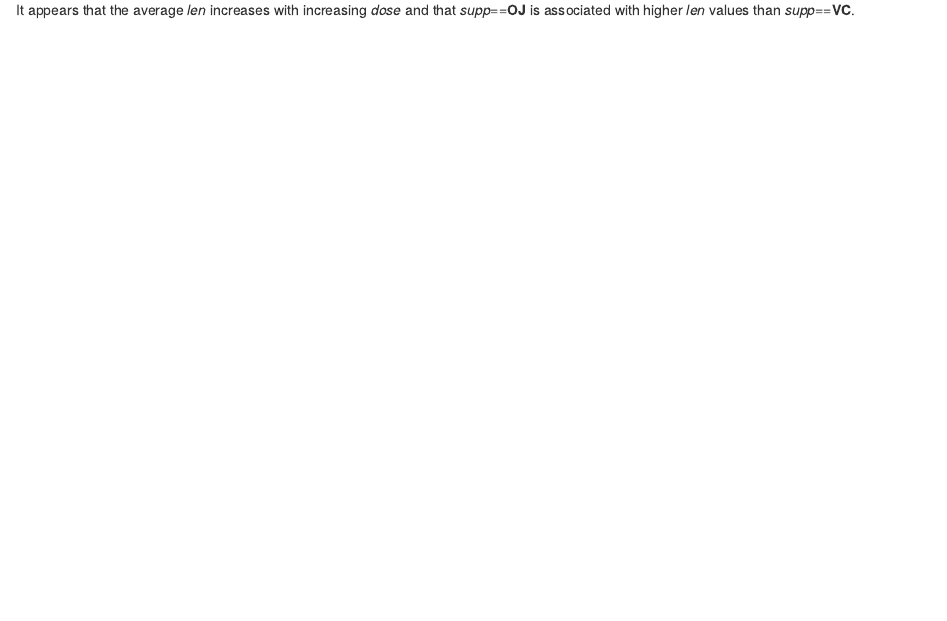
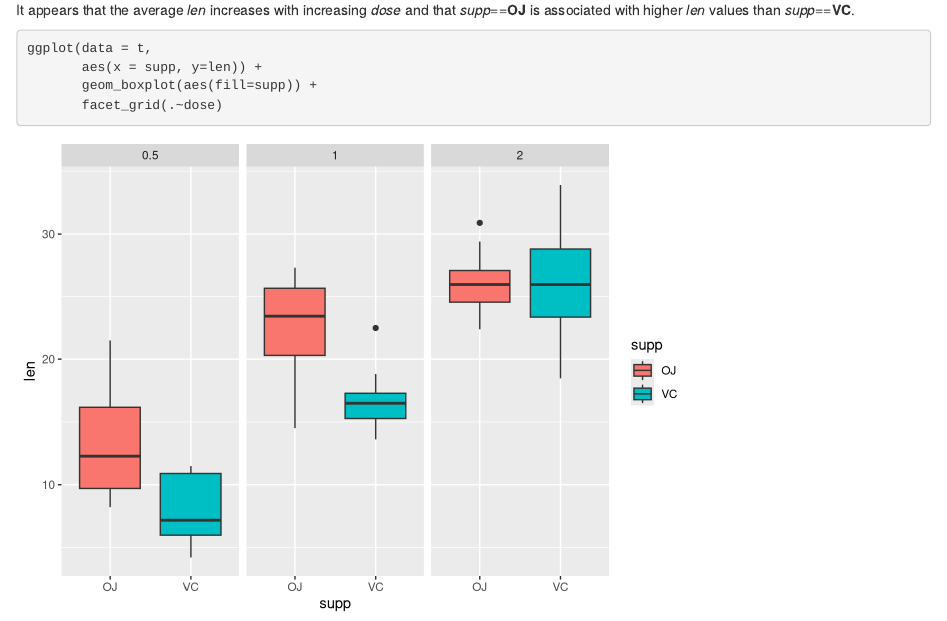
Before and after one commit to rniggebrugge/Statistical-Inference-Project, an R Markdown document (basic-inferential-data-analysis.Rmd): the page in a window 1100 px wide, from 1510 px down. Rendered offline with R 4.5, knitr and Pandoc, with nearby package versions.

Commit message:
inference

````diff
--- a/basic-inferential-data-analysis.Rmd
+++ b/basic-inferential-data-analysis.Rmd
@@ -40,3 +40,12 @@ ggplot(t, aes(dose,len)) + geom_point() +
 ```
 
 It appears that the average *len* increases with increasing *dose* and that *supp*==**OJ** is associated with higher *len* values than *supp*==**VC**.
+
+
+
+```{r}
+ggplot(data = t,
+       aes(x = supp, y=len)) +
+       geom_boxplot(aes(fill=supp)) +
+       facet_grid(.~dose)
+```
````
Also changed, not shown: basic-inferential-data-analysis.html.
